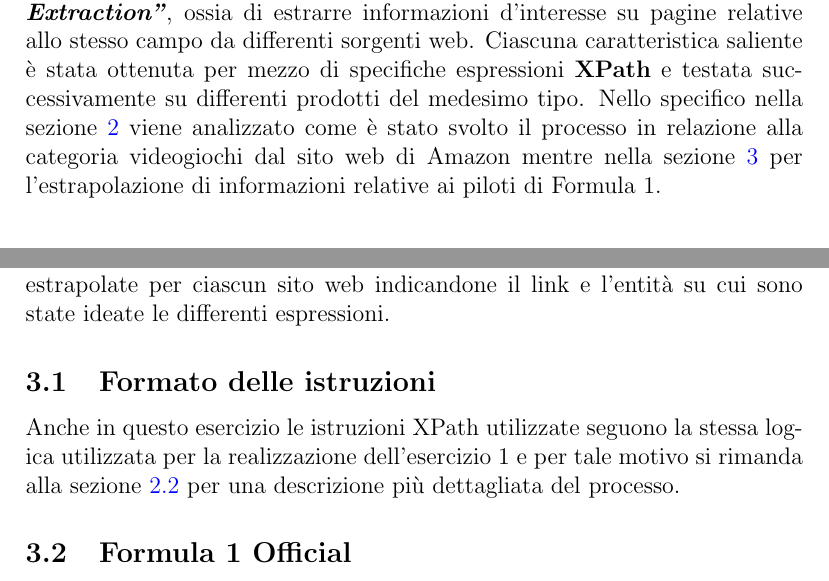
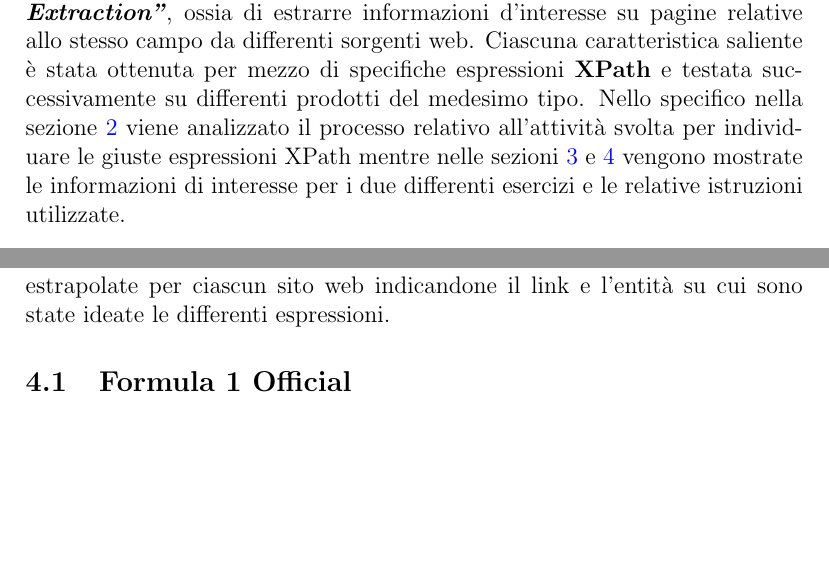
Before and after one commit to chila99/IDDHomeworks, a LaTeX problem sheet (Homework 4/Relazione/IDDHomework4.tex): two parts of pages 1 and 4 of 9, joined at a grey line, cut so that both start at the same text, the shorter picture padded with empty space. Compiled offline with pdfLaTeX.

Commit message:
no message

```diff
--- a/Homework 4/Relazione/IDDHomework4.tex
+++ b/Homework 4/Relazione/IDDHomework4.tex
@@ -57,7 +57,10 @@
 
 \section{Introduzione}
 Il seguente progetto ha lo scopo di effettuare l'operazione di \emph{\textbf{"Web Data Extraction"}}, ossia di estrarre informazioni d'interesse su pagine relative allo stesso campo da differenti sorgenti web. Ciascuna caratteristica saliente è stata ottenuta per mezzo di specifiche espressioni \textbf{XPath} e testata successivamente su differenti prodotti del medesimo tipo.
-Nello specifico nella sezione \ref{sezione1} viene analizzato come è stato svolto il processo in relazione alla categoria videogiochi dal sito web di Amazon mentre nella sezione \ref{sezione2} per l'estrapolazione di informazioni relative ai piloti di Formula 1.
+Nello specifico nella sezione \ref{istruzioni} viene analizzato il processo relativo all'attività svolta per individuare le giuste espressioni XPath mentre nelle sezioni \ref{sezione1} e \ref{sezione2} vengono mostrate le informazioni di interesse per i due differenti esercizi e le relative istruzioni utilizzate.
+\section{Formato delle istruzioni} \label{istruzioni}
+Ciascuna espressione ideata si basa sullo stesso principio per cui, ci si posiziona prima su un elemento invariante il più possibile vicino alla caratteristica di interesse e successivamente ci si muove verso essa. Per tale motivo ciascuna espressione XPath comincia per un \textbf{//} per effetuare la ricerca all'interno dell'intera pagina e successivamente \textbf{contains} o \textbf{text()=} per posizionarsi in una parte vicina alla caratteristica di interesse che fosse presente in ogni pagina relativa a quella tipologia di prodotto. La parte successiva invece è data dal percorso necessario per arrivare all'informazione di interesse.
+
 \section{WDE per videogiochi da Amazon} \label{sezione1}
 Tale sezione ha lo scopo di analizzare il lavoro svolto per la realizzazione del primo esercizio richiesto all'interno del progetto, quello di individuare una categoria di prodotti di interesse all'interno del sito web di \href{https://www.amazon.it}{Amazon} ed estrapolare almeno cinque caratteristiche per ciascun prodotto. Nello specifico la categoria sulla quale è stato svolto il lavoro è quella relativa ai \href{https://www.amazon.it/s/ref=nb_sb_noss?__mk_it_IT=ÅMÅŽÕÑ&url=search-alias%3Dvideogames&field-keywords=&crid=2GIVFOZXKUAZD&sprefix=%2Cvideogames%2C110}{videogiochi}.
 \subsection{Prodotto tipo e caratteristiche scelte}
@@ -123,8 +125,6 @@ Tale sezione ha lo scopo di analizzare il lavoro svolto per la realizzazione del
     \item World championships.
 \end{itemize}
 e in ciascuna sottosezione verrà analizzato come tali informazioni sono state estrapolate per ciascun sito web indicandone il link e l'entità su cui sono state ideate le differenti espressioni.
-\subsection{Formato delle istruzioni}
-Anche in questo esercizio le istruzioni XPath utilizzate seguono la stessa logica utilizzata per la realizzazione dell'esercizio 1 e per tale motivo si rimanda alla sezione \ref{istruzioni} per una descrizione più dettagliata del processo.
 \subsection{Formula 1 Official}
 \begin{itemize}
 	\item Link per il sito web: \href{https://www.formula1.com/en.html}{Formula 1}
```
Also changed, not shown: Homework 4/Relazione/IDDHomework4.pdf, Homework 4/Relazione/IDDHomework4.tex (3 more changed lines), 4 other files.
